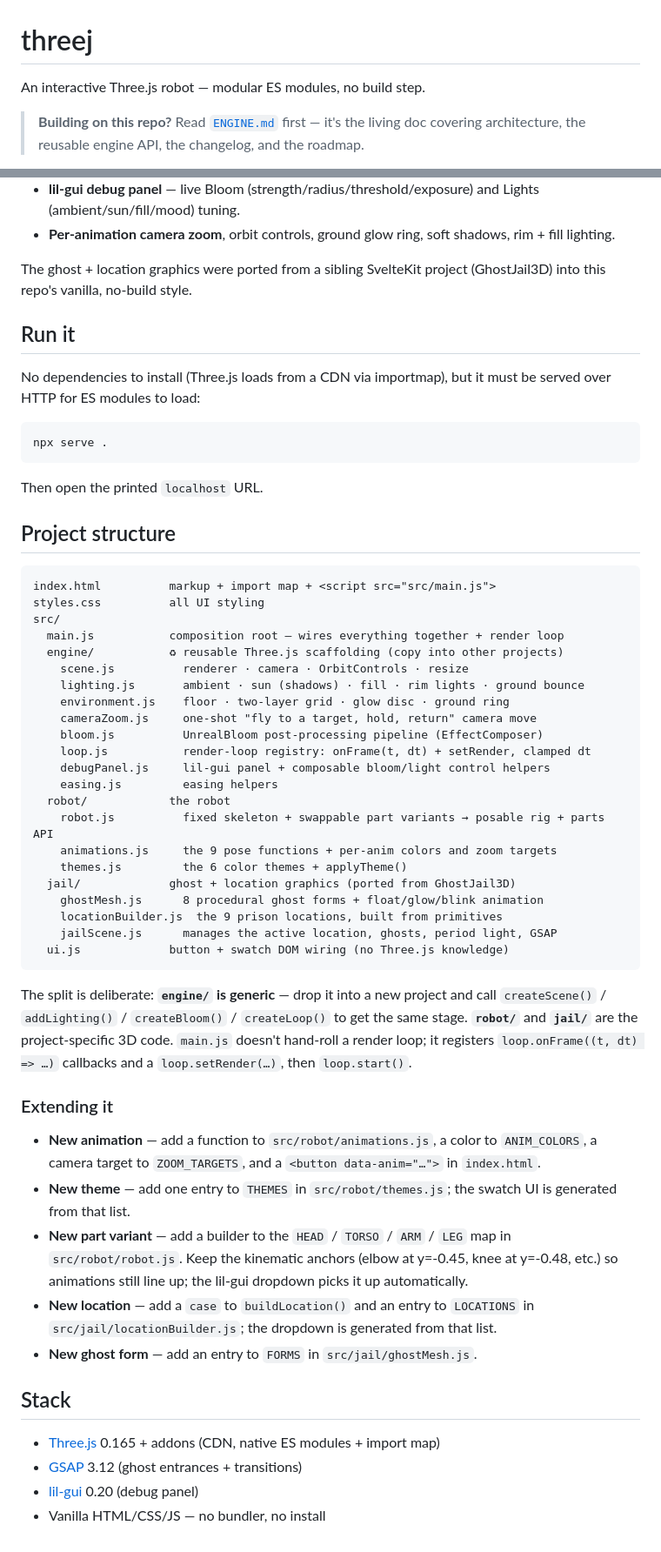
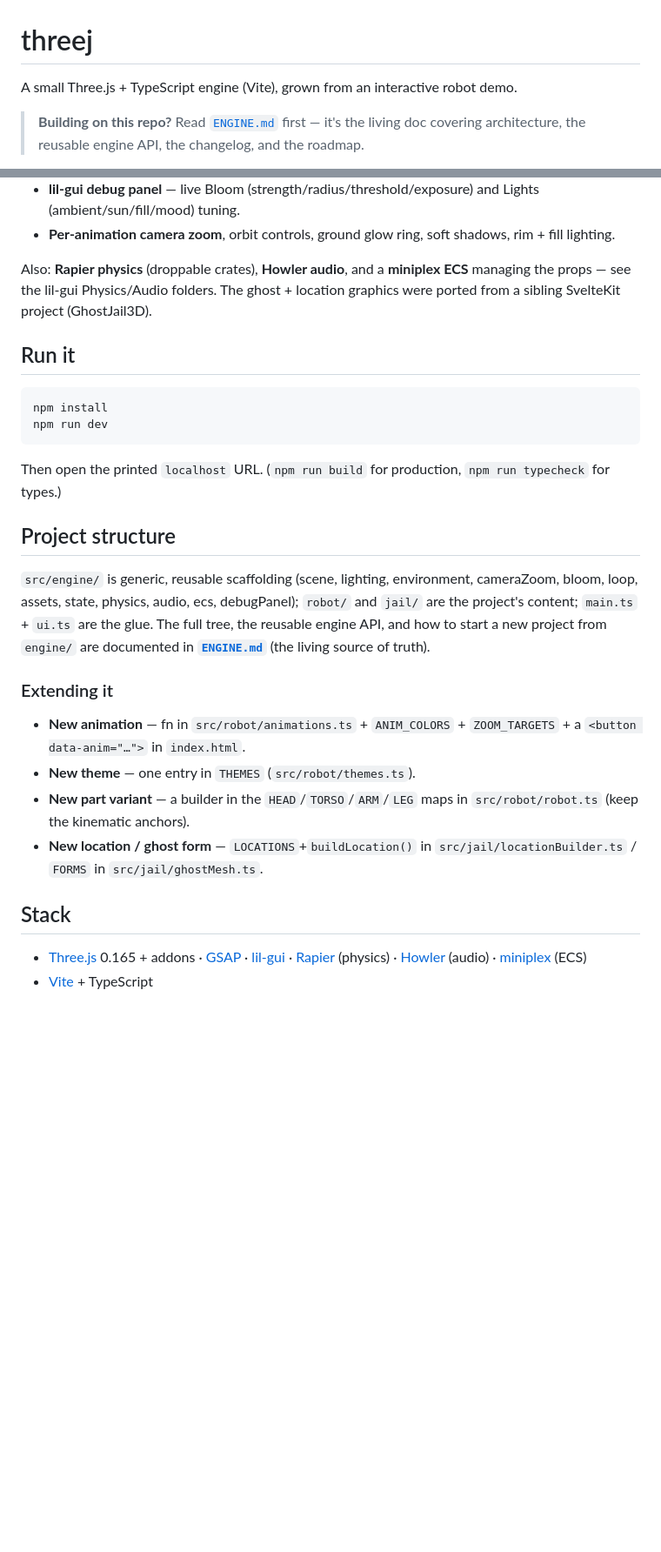
Before and after one commit to marilefabled/threej, a Markdown page: README.md, 2 parts joined by grey strips. Shown at 87% size. GitHub-like rendering; blank space fills up the shorter version.

````diff
--- a/README.md
+++ b/README.md
@@ -1,6 +1,6 @@
 # threej
 
-An interactive Three.js robot — modular ES modules, no build step.
+A small Three.js + TypeScript engine (Vite), grown from an interactive robot demo.
 
 > **Building on this repo?** Read [`ENGINE.md`](./ENGINE.md) first — it's the living
 > doc covering architecture, the reusable engine API, the changelog, and the roadmap.
@@ -33,71 +33,42 @@ beside it, and you can change the location and time of day.
 - **Per-animation camera zoom**, orbit controls, ground glow ring, soft shadows,
   rim + fill lighting.
 
-The ghost + location graphics were ported from a sibling SvelteKit project
-(GhostJail3D) into this repo's vanilla, no-build style.
+Also: **Rapier physics** (droppable crates), **Howler audio**, and a **miniplex
+ECS** managing the props — see the lil-gui Physics/Audio folders. The ghost +
+location graphics were ported from a sibling SvelteKit project (GhostJail3D).
 
 ## Run it
 
-No dependencies to install (Three.js loads from a CDN via importmap), but it must
-be served over HTTP for ES modules to load:
-
 ```sh
-npx serve .
+npm install
+npm run dev
 ```
 
-Then open the printed `localhost` URL.
+Then open the printed `localhost` URL. (`npm run build` for production,
+`npm run typecheck` for types.)
 
 ## Project structure
 
-```
-index.html          markup + import map + <script src="src/main.js">
-styles.css          all UI styling
-src/
-  main.js           composition root — wires everything together + render loop
-  engine/           ♻ reusable Three.js scaffolding (copy into other projects)
-    scene.js          renderer · camera · OrbitControls · resize
-    lighting.js       ambient · sun (shadows) · fill · rim lights · ground bounce
-    environment.js    floor · two-layer grid · glow disc · ground ring
-    cameraZoom.js     one-shot "fly to a target, hold, return" camera move
-    bloom.js          UnrealBloom post-processing pipeline (EffectComposer)
-    loop.js           render-loop registry: onFrame(t, dt) + setRender, clamped dt
-    debugPanel.js     lil-gui panel + composable bloom/light control helpers
-    easing.js         easing helpers
-  robot/            the robot
-    robot.js          fixed skeleton + swappable part variants → posable rig + parts API
-    animations.js     the 9 pose functions + per-anim colors and zoom targets
-    themes.js         the 6 color themes + applyTheme()
-  jail/             ghost + location graphics (ported from GhostJail3D)
-    ghostMesh.js      8 procedural ghost forms + float/glow/blink animation
-    locationBuilder.js  the 9 prison locations, built from primitives
-    jailScene.js      manages the active location, ghosts, period light, GSAP
-  ui.js             button + swatch DOM wiring (no Three.js knowledge)
-```
-
-The split is deliberate: **`engine/` is generic** — drop it into a new project and
-call `createScene()` / `addLighting()` / `createBloom()` / `createLoop()` to get
-the same stage. **`robot/`** and **`jail/`** are the project-specific 3D code.
-`main.js` doesn't hand-roll a render loop; it registers `loop.onFrame((t, dt) =>
-…)` callbacks and a `loop.setRender(…)`, then `loop.start()`.
+`src/engine/` is generic, reusable scaffolding (scene, lighting, environment,
+cameraZoom, bloom, loop, assets, state, physics, audio, ecs, debugPanel); `robot/`
+and `jail/` are the project's content; `main.ts` + `ui.ts` are the glue. The full
+tree, the reusable engine API, and how to start a new project from `engine/` are
+documented in **[`ENGINE.md`](./ENGINE.md)** (the living source of truth).
 
 ### Extending it
 
-- **New animation** — add a function to `src/robot/animations.js`, a color to
-  `ANIM_COLORS`, a camera target to `ZOOM_TARGETS`, and a `<button data-anim="…">`
-  in `index.html`.
-- **New theme** — add one entry to `THEMES` in `src/robot/themes.js`; the swatch
-  UI is generated from that list.
-- **New part variant** — add a builder to the `HEAD` / `TORSO` / `ARM` / `LEG`
-  map in `src/robot/robot.js`. Keep the kinematic anchors (elbow at y=-0.45, knee
-  at y=-0.48, etc.) so animations still line up; the lil-gui dropdown picks it up
-  automatically.
-- **New location** — add a `case` to `buildLocation()` and an entry to `LOCATIONS`
-  in `src/jail/locationBuilder.js`; the dropdown is generated from that list.
-- **New ghost form** — add an entry to `FORMS` in `src/jail/ghostMesh.js`.
+- **New animation** — fn in `src/robot/animations.ts` + `ANIM_COLORS` +
+  `ZOOM_TARGETS` + a `<button data-anim="…">` in `index.html`.
+- **New theme** — one entry in `THEMES` (`src/robot/themes.ts`).
+- **New part variant** — a builder in the `HEAD`/`TORSO`/`ARM`/`LEG` maps in
+  `src/robot/robot.ts` (keep the kinematic anchors).
+- **New location / ghost form** — `LOCATIONS`+`buildLocation()` in
+  `src/jail/locationBuilder.ts` / `FORMS` in `src/jail/ghostMesh.ts`.
 
 ## Stack
 
-- [Three.js](https://threejs.org/) 0.165 + addons (CDN, native ES modules + import map)
-- [GSAP](https://gsap.com/) 3.12 (ghost entrances + transitions)
-- [lil-gui](https://lil-gui.georgealways.com/) 0.20 (debug panel)
-- Vanilla HTML/CSS/JS — no bundler, no install
+- [Three.js](https://threejs.org/) 0.165 + addons · [GSAP](https://gsap.com/) ·
+  [lil-gui](https://lil-gui.georgealways.com/) · [Rapier](https://rapier.rs/)
+  (physics) · [Howler](https://howlerjs.com/) (audio) ·
+  [miniplex](https://github.com/hmans/miniplex) (ECS)
+- [Vite](https://vitejs.dev/) + TypeScript
````
Also changed, not shown: ENGINE.md (+99 -53 lines).
